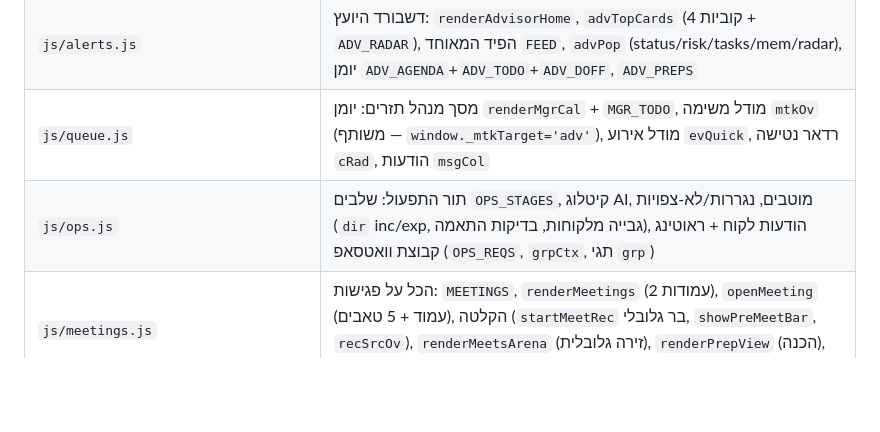
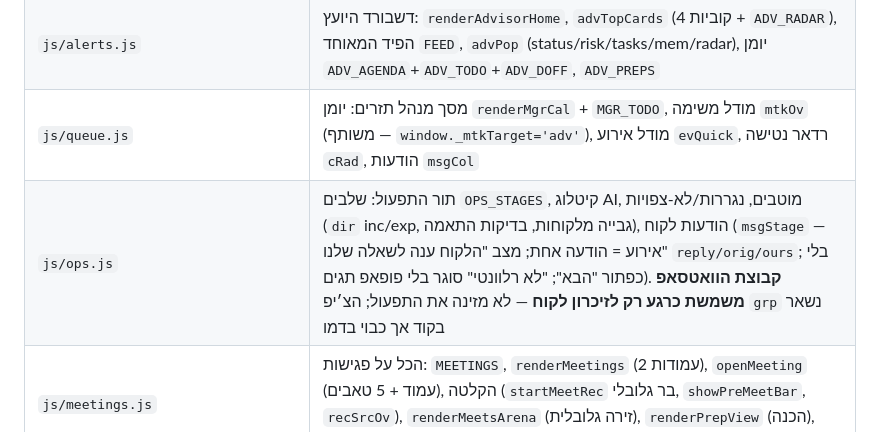
Before and after one commit to eyal-hg/main, a Markdown page: PROJECT_CONTEXT.md, the part around the change. GitHub-like rendering; blank space fills up the shorter version.

Commit message:
PROJECT_CONTEXT: שלב 4 — הקבוצה רק לזיכרון לקוח

```diff
--- a/PROJECT_CONTEXT.md
+++ b/PROJECT_CONTEXT.md
@@ -25,7 +25,7 @@ Vanilla JS/CSS, סקריפטים קלאסיים בסקופ גלובלי, בלי
 | `js/screens.js` | ניווט: `setRole`, `selectPortfolio/Client`, `showTab`, `gnavGo`, rail גלובלי + rail חברה, `renderClientsView` (כרטיסי יועץ) |
 | `js/alerts.js` | דשבורד היועץ: `renderAdvisorHome`, `advTopCards` (4 קוביות + `ADV_RADAR`), הפיד המאוחד `FEED`, `advPop` (status/risk/tasks/mem/radar), יומן `ADV_AGENDA`+`ADV_TODO`+`ADV_DOFF`, `ADV_PREPS` |
 | `js/queue.js` | מסך מנהל תזרים: יומן `renderMgrCal` + `MGR_TODO`, מודל משימה `mtkOv` (משותף — `window._mtkTarget='adv'`), מודל אירוע `evQuick`, רדאר נטישה `cRad`, הודעות `msgCol` |
-| `js/ops.js` | תור התפעול: שלבים `OPS_STAGES`, קיטלוג AI, מוטבים, נגררות/לא-צפויות (`dir` inc/exp, גבייה מלקוחות, בדיקות התאמה), הודעות לקוח + ראוטינג קבוצת וואטסאפ (`OPS_REQS`, `grpCtx`, תגי `grp`) |
+| `js/ops.js` | תור התפעול: שלבים `OPS_STAGES`, קיטלוג AI, מוטבים, נגררות/לא-צפויות (`dir` inc/exp, גבייה מלקוחות, בדיקות התאמה), הודעות לקוח (`msgStage` — אירוע = הודעה אחת; מצב "הלקוח ענה לשאלה שלנו" `reply/orig/ours`; בלי כפתור "הבא"; "לא רלוונטי" סוגר בלי פופאפ תגים). **קבוצת הוואטסאפ משמשת כרגע רק לזיכרון לקוח** — לא מזינה את התפעול; הצ׳יפ `grp` נשאר בקוד אך כבוי בדמו |
 | `js/meetings.js` | הכל על פגישות: `MEETINGS`, `renderMeetings` (2 עמודות), `openMeeting` (עמוד + 5 טאבים), הקלטה (`startMeetRec` בר גלובלי, `showPreMeetBar`, `recSrcOv`), `renderMeetsArena` (זירה גלובלית), `renderPrepView` (הכנה), `meetNew`, `whoPicker` |
 | `js/memory.js` | זיכרון: `MEM_CATS` (קטגוריות+פרומפטים), `MEM_USERS/MEM_UDATA/MEM_NUMS`, `MEM_UPDATES` (דלתאות), `openMemCard`/`renderMemCard` (+`MEM_HOST` לרנדור בטאב), `renderMemAdminScreen` (ניהול באדמין) |
 | `js/cosettings.js` | הגדרות חברה — 5 טאבים (פרטי לקוח/אנשי קשר/תפעולי/פיננסים/זיכרון) |
```
